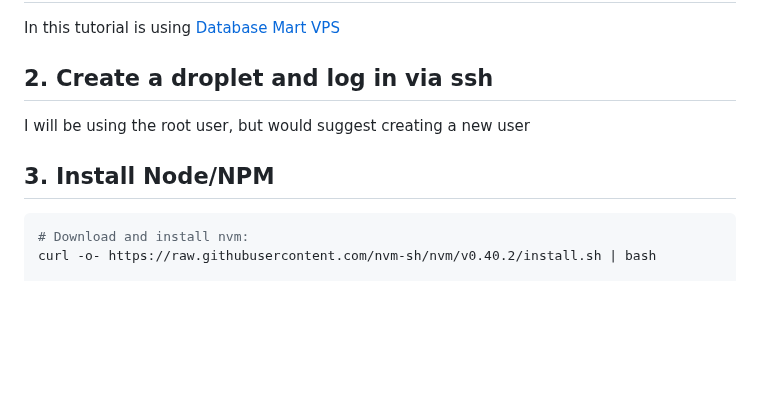
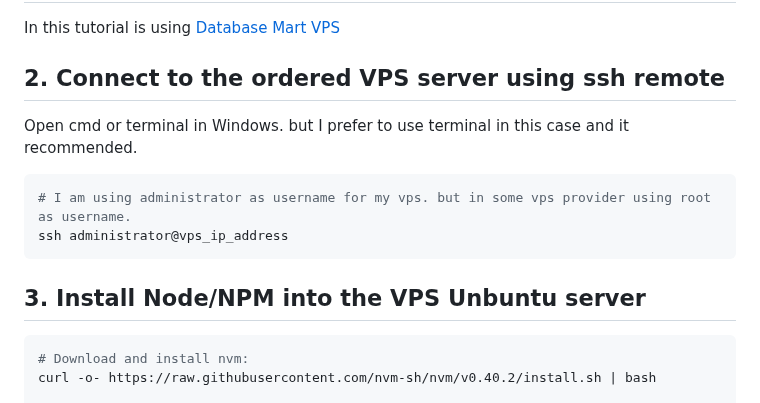
Before and after one commit to harry-odinson-369/harry-odinson-369.github.io, a Markdown page: node_nginx_ssl.md, the part around the change. GitHub-like rendering; blank space fills up the shorter version.

````diff
--- a/node_nginx_ssl.md
+++ b/node_nginx_ssl.md
@@ -5,10 +5,14 @@
 ## 1. Sign up for VPS or Dedicated Server with Linux Ubuntu OS
 In this tutorial is using [Database Mart VPS](https://www.databasemart.com/vps-hosting)
 
-## 2. Create a droplet and log in via ssh
- I will be using the root user, but would suggest creating a new user
+## 2. Connect to the ordered VPS server using ssh remote
+Open cmd or terminal in Windows. but I prefer to use terminal in this case and it recommended.
+```bash
+# I am using administrator as username for my vps. but in some vps provider using root as username.
+ssh administrator@vps_ip_address
+```
 
-## 3. Install Node/NPM
+## 3. Install Node/NPM into the VPS Unbuntu server
 ```bash
 # Download and install nvm:
 curl -o- https://raw.githubusercontent.com/nvm-sh/nvm/v0.40.2/install.sh | bash
````
